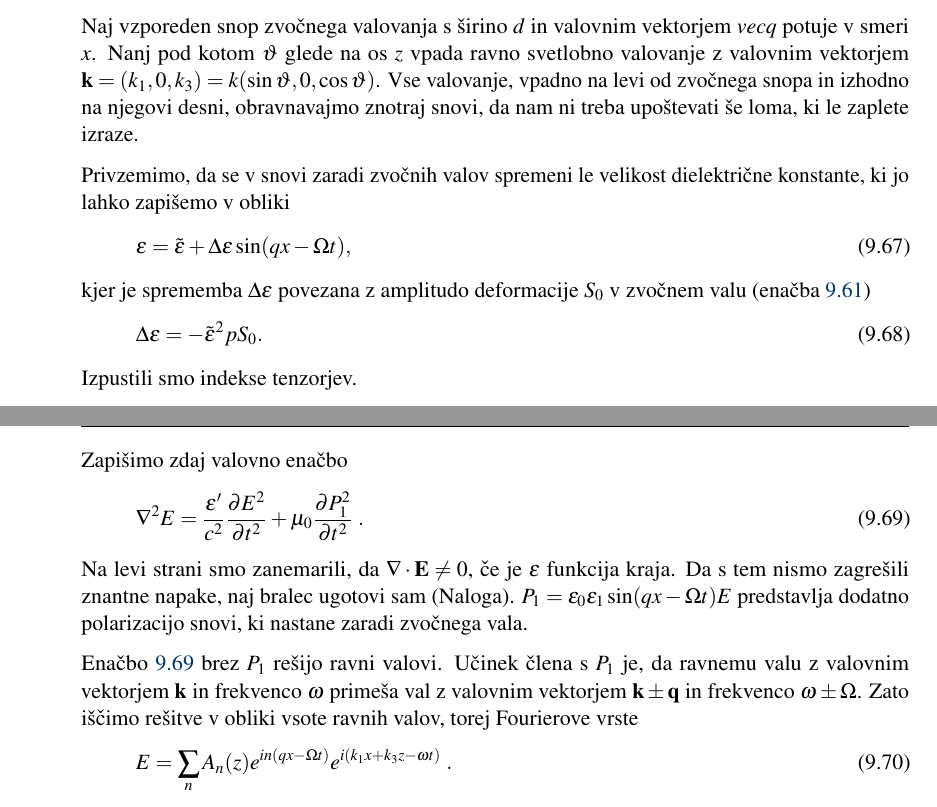
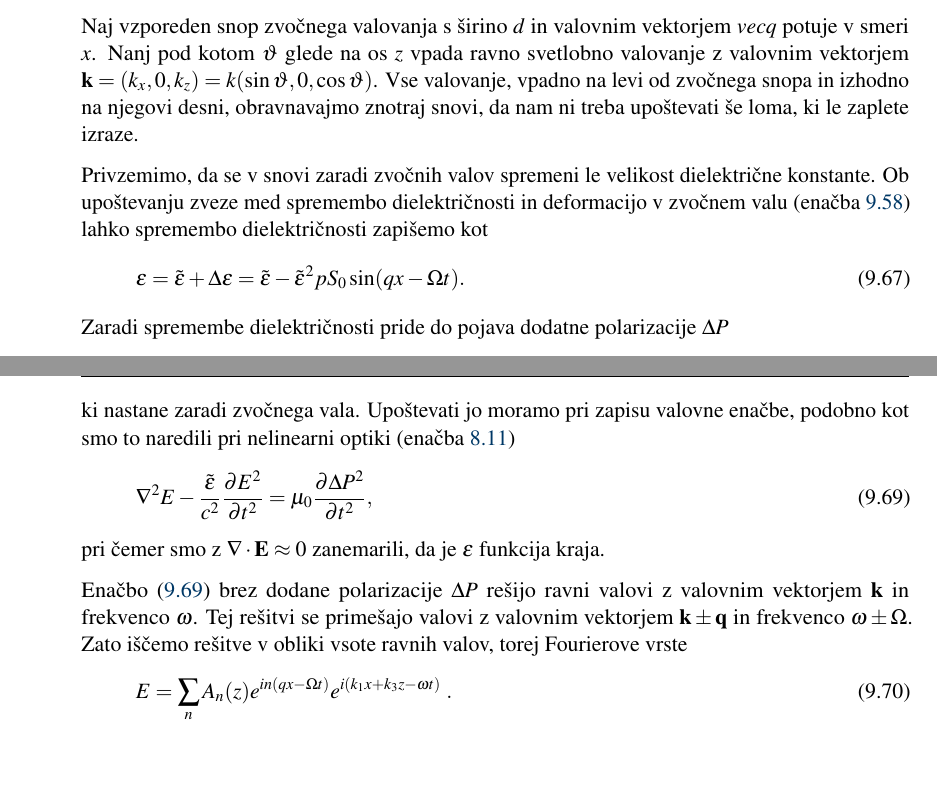
Before and after one commit to mrcinv/skripta, a LaTeX book (Fotonika.tex, which reads Chapter_09_Modulacija.tex): two parts of pages 132 and 133 of 155, joined at a grey line, cut so that both start at the same text, the shorter picture padded with empty space. Compiled offline with pdfLaTeX.

Commit message:
AO v delu

```diff
--- a/Chapter_09_Modulacija.tex
+++ b/Chapter_09_Modulacija.tex
@@ -835,38 +835,39 @@ in se moramo zateči k približkom. Poslužili se bomo metode sklopljenih valov.
 
 Naj vzporeden snop zvočnega valovanja s širino $d$ in valovnim vektorjem $vec{q}$ potuje v smeri $x$.
 Nanj pod kotom $\vartheta$ glede na os $z$ vpada ravno svetlobno valovanje z valovnim vektorjem
-$\mathbf{k}=(k_{1},0,k_{3})= k(\sin\vartheta,0,\cos\vartheta)$.
+$\mathbf{k}=(k_{x},0,k_{z})= k(\sin\vartheta,0,\cos\vartheta)$.
 Vse valovanje, vpadno na levi od zvočnega snopa in izhodno na njegovi desni,
 obravnavajmo znotraj snovi, da nam ni treba upoštevati še loma, ki
 le zaplete izraze.
 
 Privzemimo, da se v snovi zaradi zvočnih valov spremeni le velikost
-dielektrične konstante, ki jo lahko zapišemo v obliki
+dielektrične konstante. Ob upoštevanju zveze med spremembo dielektričnosti in deformacijo
+v zvočnem valu~(enačba~\ref{7.29}) lahko spremembo dielektričnosti
+zapišemo kot
 \begin{equation}
-\epsilon=\tilde{\epsilon}+\Delta\epsilon\sin(qx-\Omega t),
+\epsilon=\tilde{\epsilon}+\Delta\epsilon =
+\tilde{\varepsilon} -\tilde{\epsilon}^{2}pS_{0}\sin(qx-\Omega t).
 \label{7.33}
 \end{equation}
-kjer je sprememba $\Delta\epsilon$ povezana z amplitudo deformacije
-$S_{0}$ v zvočnem valu~(enačba~\ref{7.29})
+Zaradi spremembe dielektričnosti pride do pojava
+dodatne polarizacije $\Delta P$
 \beq
-\Delta\epsilon=-\tilde{\epsilon}^{2}pS_{0}.
-\eeq Izpustili smo indekse tenzorjev.
+\Delta P = \varepsilon_0 \Delta \varepsilon E = - \varepsilon_0 \tilde{\varepsilon}^2 p S_0 \sin(qx-\Omega t)E,
+\eeq
+ki nastane zaradi zvočnega vala. Upoštevati jo moramo pri zapisu valovne enačbe,
+podobno kot smo to naredili pri nelinearni optiki (enačba~\ref{8.3})
+\begin{equation}
+\nabla^{2}E-\frac{\tilde{\epsilon}}{c^{2}}{\frac{\partial E^{2}}
+{\partial t^{2}}}=\mu_{0}{\frac{\partial \Delta P^{2}}{\partial t^{2}}},
+\label{7.33}
+\end{equation}
+pri čemer smo z $\nabla\cdot\mathbf{E}\approx 0$ zanemarili, da je
+$\epsilon$ funkcija kraja.
 
-Zapišimo zdaj valovno enačbo
-\begin{equation}
-\nabla^{2}E=\frac{\epsilon^{\prime}}{c^{2}}{\frac{\partial E^{2}}
-{\partial t^{2}}}+\mu_{0}{\frac{\partial P_{1}^{2}}{\partial t^{2}}}\;.\label{7.33}
-\end{equation}
- Na levi strani smo zanemarili, da $\nabla\cdot\mathbf{E}\ne0$, če je
-$\epsilon$ funkcija kraja. Da s tem nismo zagrešili znantne napake,
-naj bralec ugotovi sam (Naloga). $P_{1}=\epsilon_{0}\epsilon_{1}\sin(qx-\Omega t)E$
-predstavlja dodatno polarizacijo snovi, ki nastane zaradi zvočnega
-vala.
-
-Enačbo \ref{7.33} brez $P_{1}$ rešijo ravni valovi. Učinek člena
-s $P_{1}$ je, da ravnemu valu z valovnim vektorjem $\mathbf{k}$ in
-frekvenco $\omega$ primeša val z valovnim vektorjem $\mathbf{k}\pm\mathbf{q}$
-in frekvenco $\omega\pm\Omega$. Zato iščimo rešitve v obliki vsote
+Enačbo~(\ref{7.33}) brez dodane polarizacije $\Delta P$ rešijo ravni valovi
+z valovnim vektorjem $\mathbf{k}$ in frekvenco $\omega$. Tej rešitvi se
+primešajo valovi z valovnim vektorjem $\mathbf{k}\pm\mathbf{q}$
+in frekvenco $\omega\pm\Omega$. Zato iščemo rešitve v obliki vsote
 ravnih valov, torej Fourierove vrste
 \begin{equation}
 E=\sum_{n}A_{n}(z)e^{in(qx-\Omega t)}e^{i(k_{1}x+k_{3}z-\omega t)}\;.\label{7.34}
```
Also changed, not shown: Chapter_09_Modulacija.tex (4 more changed lines).
